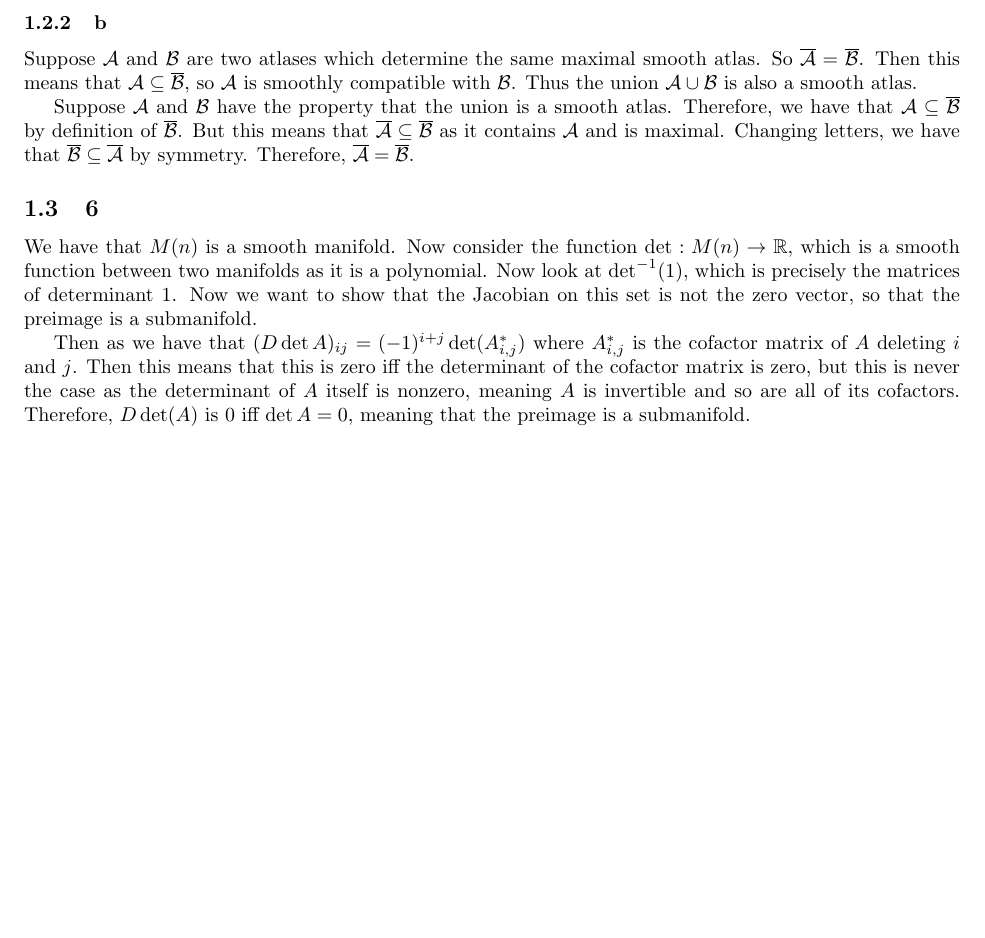
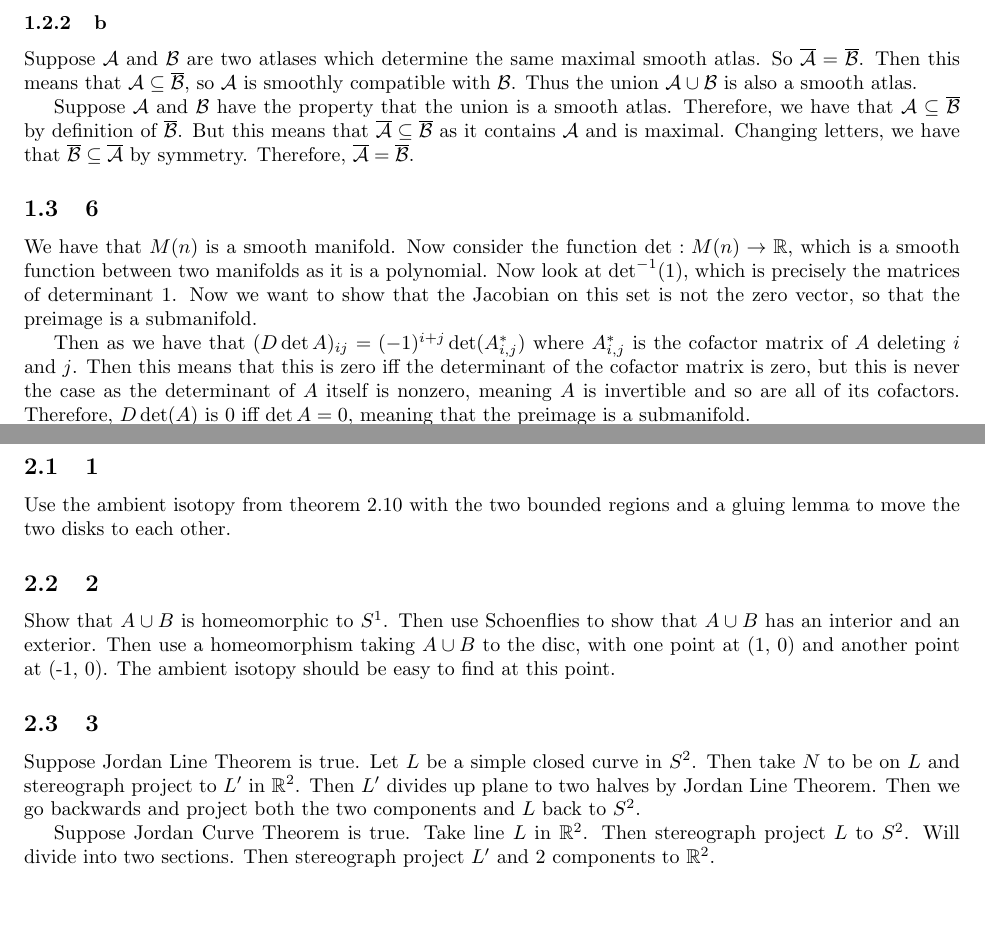
Before and after one commit to ErickLuu/Honours-Project-Notes, a LaTeX problem sheet (Notes/Low Dimensional Topology/Assignments/Assignment Answers.tex): part of the page before the commit and two parts of pages 1 and 2 of 2 after it, the two joined at a grey line, cut so that both start at the same text, the shorter picture padded with empty space. Compiled offline with pdfLaTeX.

Commit message:
Worked on assignments

```diff
--- a/Notes/Low Dimensional Topology/Assignments/Assignment Answers.tex
+++ b/Notes/Low Dimensional Topology/Assignments/Assignment Answers.tex
@@ -67,4 +67,16 @@ Then as we have that $(D \det A)_{ij} = (-1)^{i + j} \det(A^*_{i, j})$ where $A^
 
 Finally, we have that the dimension is $n^2-1$ and the codimension is 1.
 
+\section{Sheet 2}
+
+\subsection{1}
+Use the ambient isotopy from theorem 2.10 with the two bounded regions and a gluing lemma to move the two disks to each other.
+
+\subsection{2}
+Show that $A \cup B$ is homeomorphic to $S^1$. Then use Schoenflies to show that $A \cup B$ has an interior and an exterior. Then use a homeomorphism taking $A \cup B$ to the disc, with one point at (1, 0) and another point at (-1, 0). The ambient isotopy should be easy to find at this point.
+
+\subsection{3}
+Suppose Jordan Line Theorem is true. Let $L$ be a simple closed curve in $S^2$. Then take $N$ to be on $L$ and stereograph project to $L'$ in $\mathbb{R}^2$. Then $L'$ divides up plane to two halves by Jordan Line Theorem. Then we go backwards and project both the two components and $L$ back to $S^2$.
+
+Suppose Jordan Curve Theorem is true. Take line $L$ in $\mathbb{R}^2$. Then stereograph project $L$ to $S^2$. Will divide into two sections. Then stereograph project $L'$ and 2 components to $\mathbb{R}^2$.
 \end{document}
```
